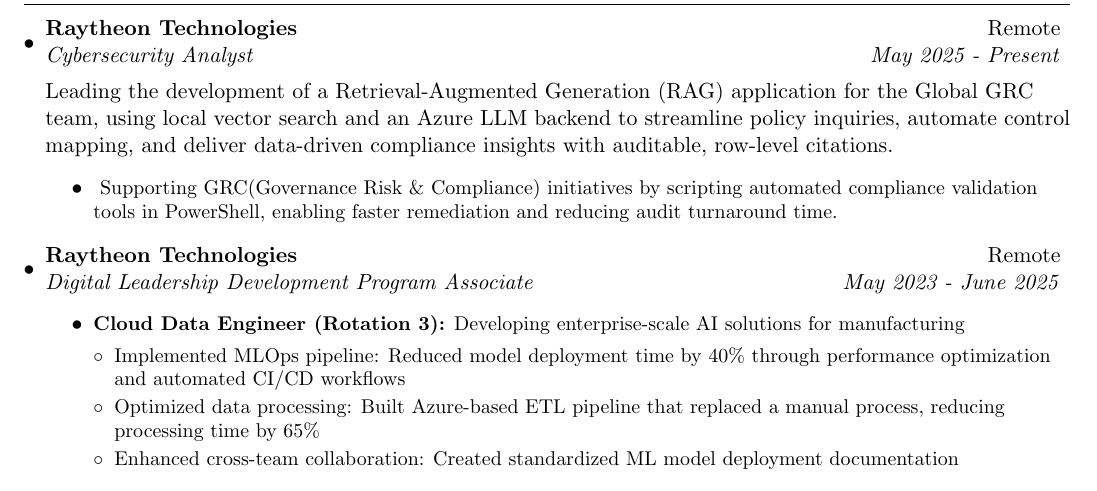
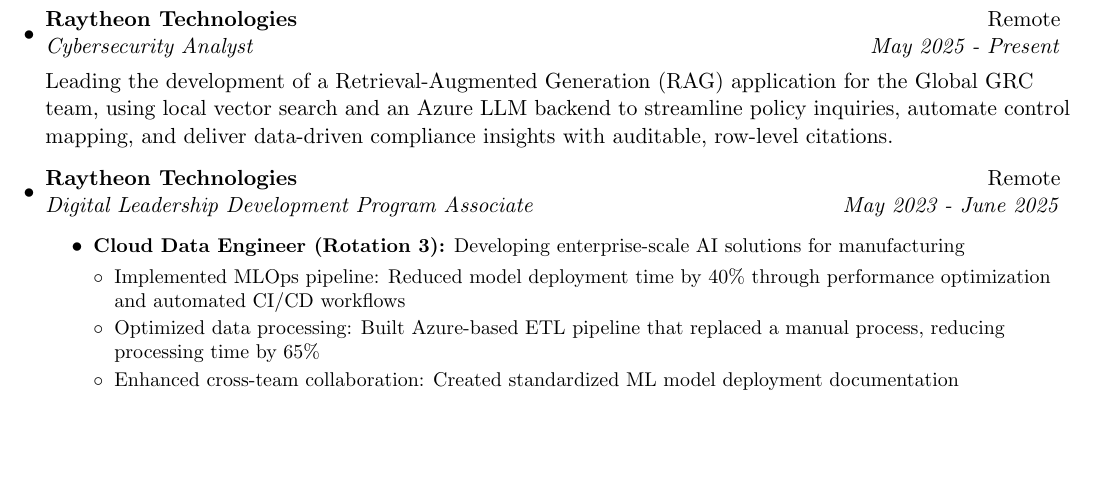
Before and after one commit to morphykuffour/resume, a LaTeX document (main.tex): part of page 1 of 2, cut so that both start at the same text, the shorter picture padded with empty space. Compiled offline with pdfLaTeX.

Commit message:
fixing comment

```diff
--- a/main.tex
+++ b/main.tex
@@ -158,10 +158,10 @@
 
     %Currently supporting Pratt \& Whitney's compliance initiatives focused on improving compliance posture. Collaborating with cross-functional teams to meet compliance requirements.
 
-    \vspace{-3pt}
-    \resumeItemListStart
-    \resumeItemCustom{}{Supporting GRC(Governance Risk \& Compliance) initiatives by scripting automated compliance validation tools in PowerShell, enabling faster remediation and reducing audit turnaround time.}
-    \resumeItemListEnd
+    % \vspace{-3pt}
+    % \resumeItemListStart
+    % \resumeItemCustom{}{Supporting GRC(Governance Risk \& Compliance) initiatives by scripting automated compliance validation tools in PowerShell, enabling faster remediation and reducing audit turnaround time.}
+    % \resumeItemListEnd
 
     \vspace{1pt}
     \resumeSubheading{Raytheon Technologies}{Remote}
```
